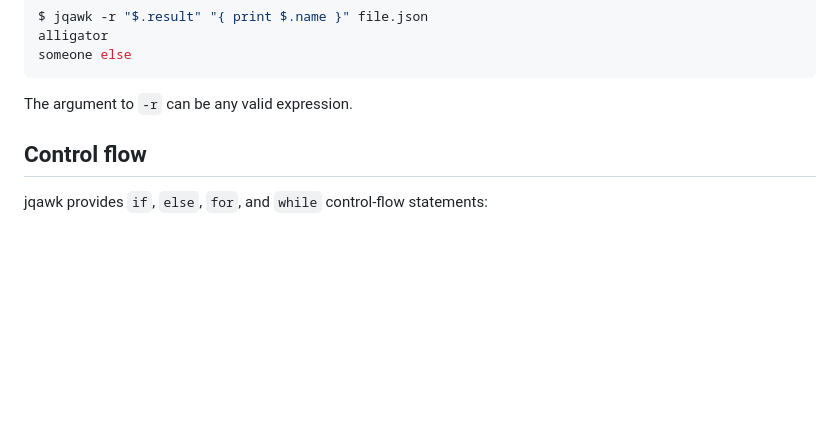
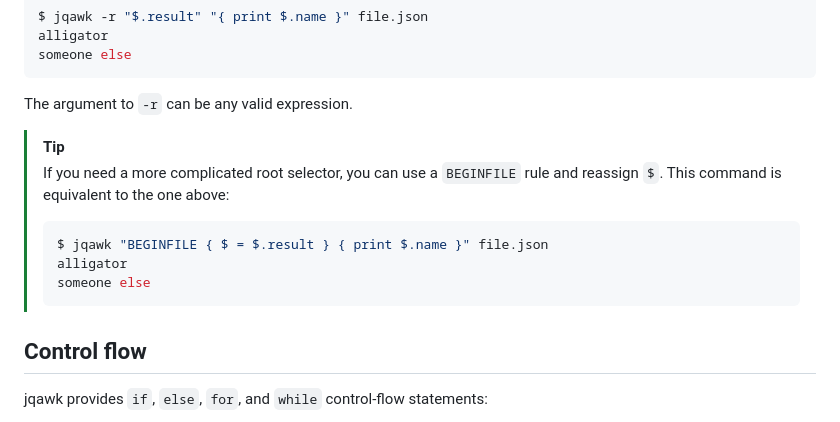
Before and after one commit to Alligator/jqawk, a Markdown page: README.md, the part around the change. GitHub-like rendering; blank space fills up the shorter version.

Commit message:
add note about reassigning $ in BEGINFILE

````diff
--- a/README.md
+++ b/README.md
@@ -127,6 +127,14 @@ someone else
 ```
 
 The argument to `-r` can be any valid expression.
+
+> [!TIP]
+> If you need a more complicated root selector, you can use a `BEGINFILE` rule and reassign `$`. This command is equivalent to the one above:
+> ```console
+> $ jqawk "BEGINFILE { $ = $.result } { print $.name }" file.json
+> alligator
+> someone else
+> ```
 
 ## Control flow
 
````
